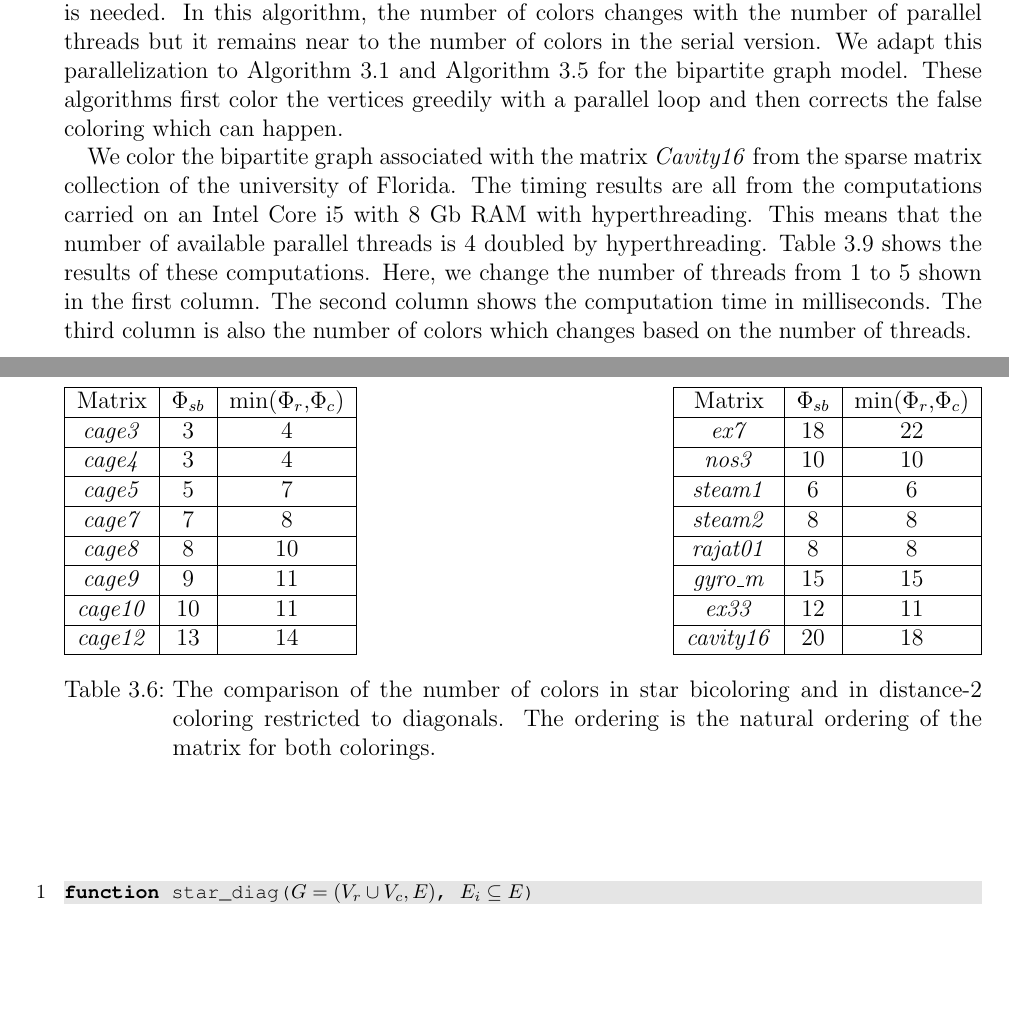
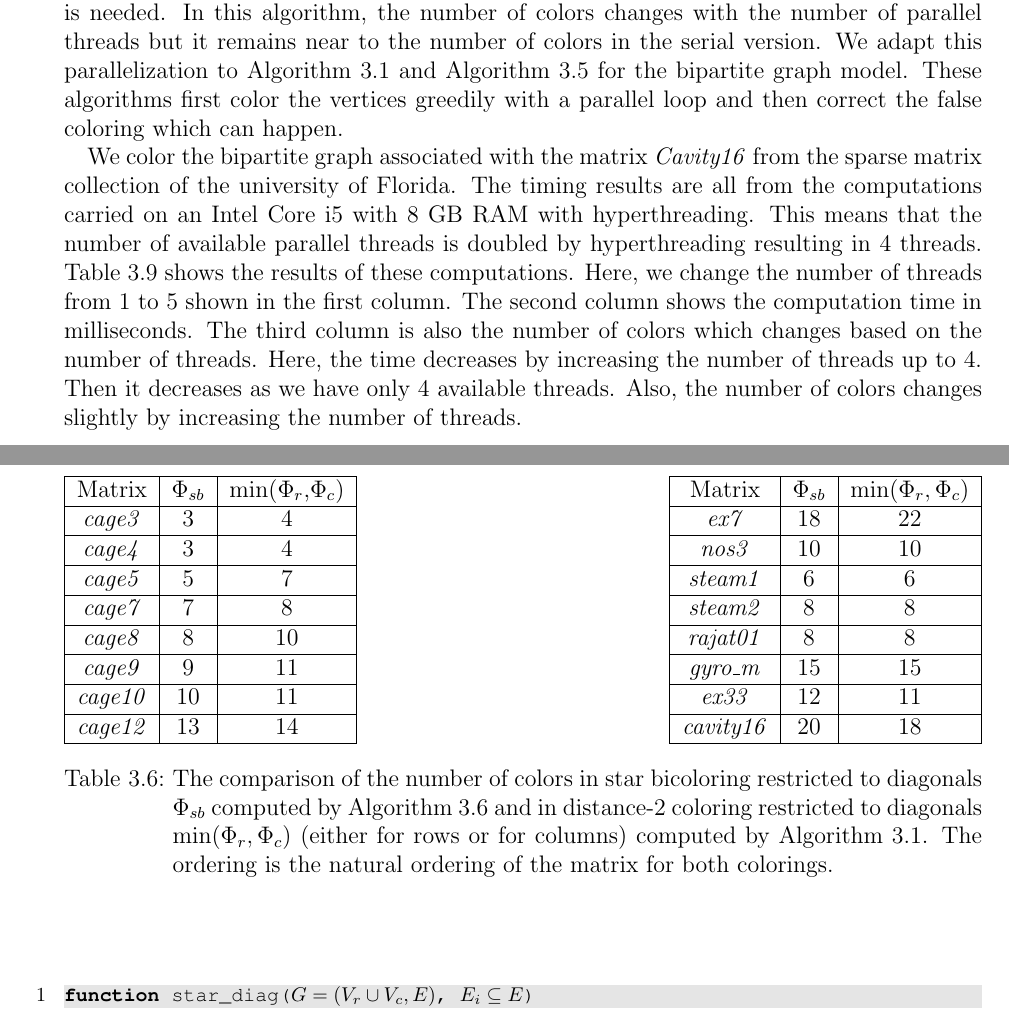
Before and after one commit to rostam/rostami-disseration, a LaTeX thesis (diss.tex): two parts of pages 37 and 49 of 97, joined at a grey line, cut so that both start at the same text, the shorter picture padded with empty space. Compiled offline with pdfLaTeX.

Commit message:
small corrections

```diff
--- a/diss.tex
+++ b/diss.tex
@@ -1540,16 +1539,20 @@ In this algorithm, the number of colors changes with the number of parallel thre
 but it remains near to the number of colors in the serial version.
 We adapt this parallelization to \coderef{code.greedy} and \coderef{code.new.impr2} for the bipartite graph model.
 These algorithms first color the vertices
-greedily with a parallel loop and then corrects the false coloring which can happen.
+greedily with a parallel loop and then correct the false coloring which can happen.
 
 We color the bipartite graph associated with the matrix \textit{Cavity16}
 from the sparse matrix collection of the university of Florida.
-The timing results are all from the computations carried on an Intel Core i5 with 8 Gb RAM with hyperthreading.
-This means that the number of available parallel threads is $4$ doubled by hyperthreading.
+The timing results are all from the computations carried on an Intel Core i5 with 8 GB RAM with hyperthreading.
+This means that the number of available parallel threads is doubled by hyperthreading resulting in $4$ threads.
 Table~\ref{omp.res} shows the results of these computations.
 Here, we change the number of threads from $1$ to $5$ shown in the first column.
 The second column shows the computation time in milliseconds. The third column
 is also the number of colors which changes based on the number of threads.
+Here, the time decreases by increasing the number of threads up to $4$.
+Then it decreases as we have only $4$ available threads.
+Also, the number of colors changes slightly by increasing the number of threads.
+
 \begin{figure}
 \begin{tabular}{|c|c|c|}
 \hline
@@ -2072,7 +2075,7 @@ Matrix & $\Phi_{sb}$ & min($\Phi_r$,$\Phi_c$)\\\hline
 \hfill
 \begin{tabular}{|c|c|c|}
 \hline
-Matrix & $\Phi_{sb}$ & min($\Phi_r$,$\Phi_c$)\\\hline
+Matrix & $\Phi_{sb}$ & $\min(\Phi_r,\Phi_c)$\\\hline
 \textit{ex7} & $18$ & $22$ \\\hline
 \textit{nos3} & $10$ & $10$ \\\hline
 \textit{steam1} & $6$ & $6$ \\\hline
@@ -2083,8 +2086,10 @@ Matrix & $\Phi_{sb}$ & min($\Phi_r$,$\Phi_c$)\\\hline
 \textit{cavity16} & $20$ & $18$ \\\hline
 \end{tabular}
 
-\caption{The comparison of the number of colors in star bicoloring and in
-distance-$2$ coloring restricted to diagonals.
+\caption{The comparison of the number of colors in star bicoloring restricted to diagonals $\Phi_{sb}$
+computed by \coderef{orig.star.bicoloring}
+and in distance-$2$ coloring restricted to diagonals $\min(\Phi_r,\Phi_c)$ (either for rows or for columns)
+computed by \coderef{code.greedy}.
 The ordering is the natural ordering of the matrix for both colorings.}
 \label{table.starbic.d2.diag}
 \end{table}
```
Also changed, not shown: diss.tex (31 more changed lines).
